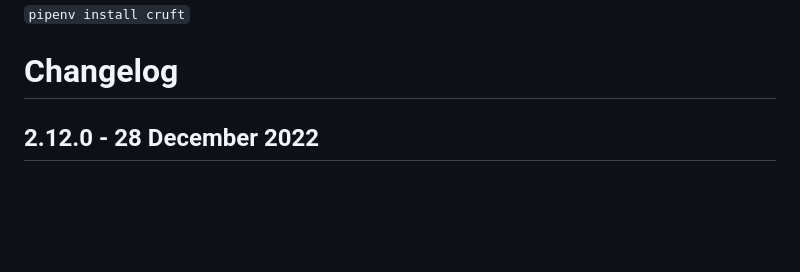
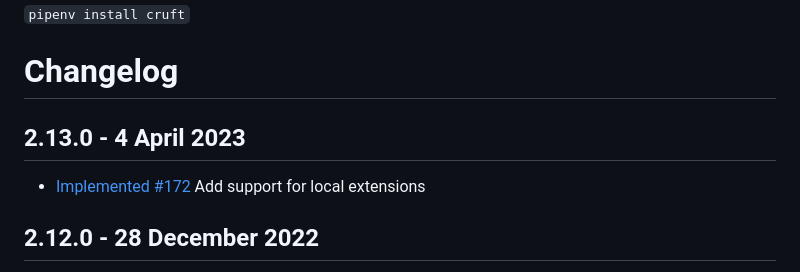
Before and after one commit to cruft/cruft, a Markdown page: CHANGELOG.md, the part around the change. Drawn GitHub-style; blank space fills up the shorter version.

```diff
--- a/CHANGELOG.md
+++ b/CHANGELOG.md
@@ -16,6 +16,9 @@ OR
 
 Changelog
 =========
+
+## 2.13.0 - 4 April 2023
+- [Implemented #172](https://github.com/cruft/cruft/issues/172) Add support for local extensions
 
 ## 2.12.0 - 28 December 2022
 - Uncapped version requirements (including Python) for greater compatiblity
```
